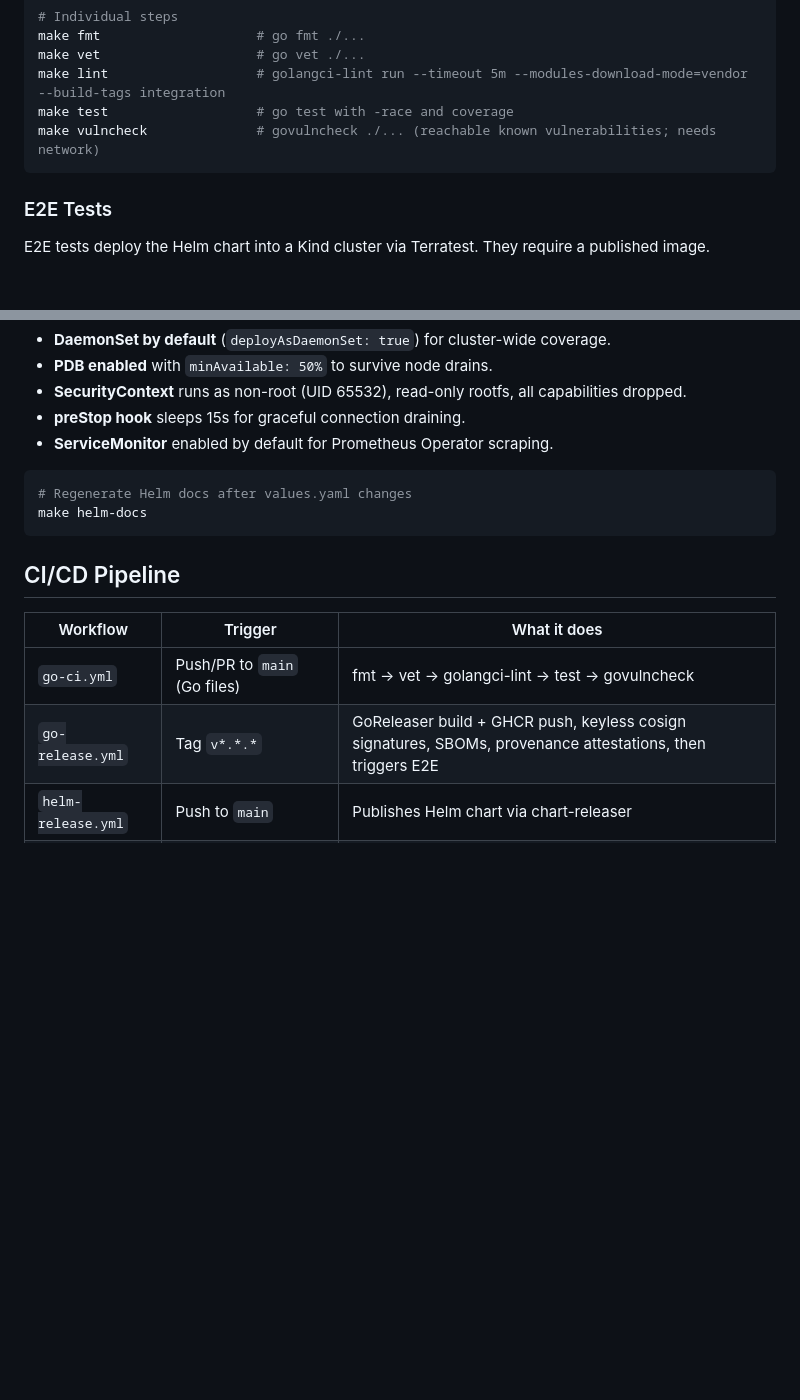
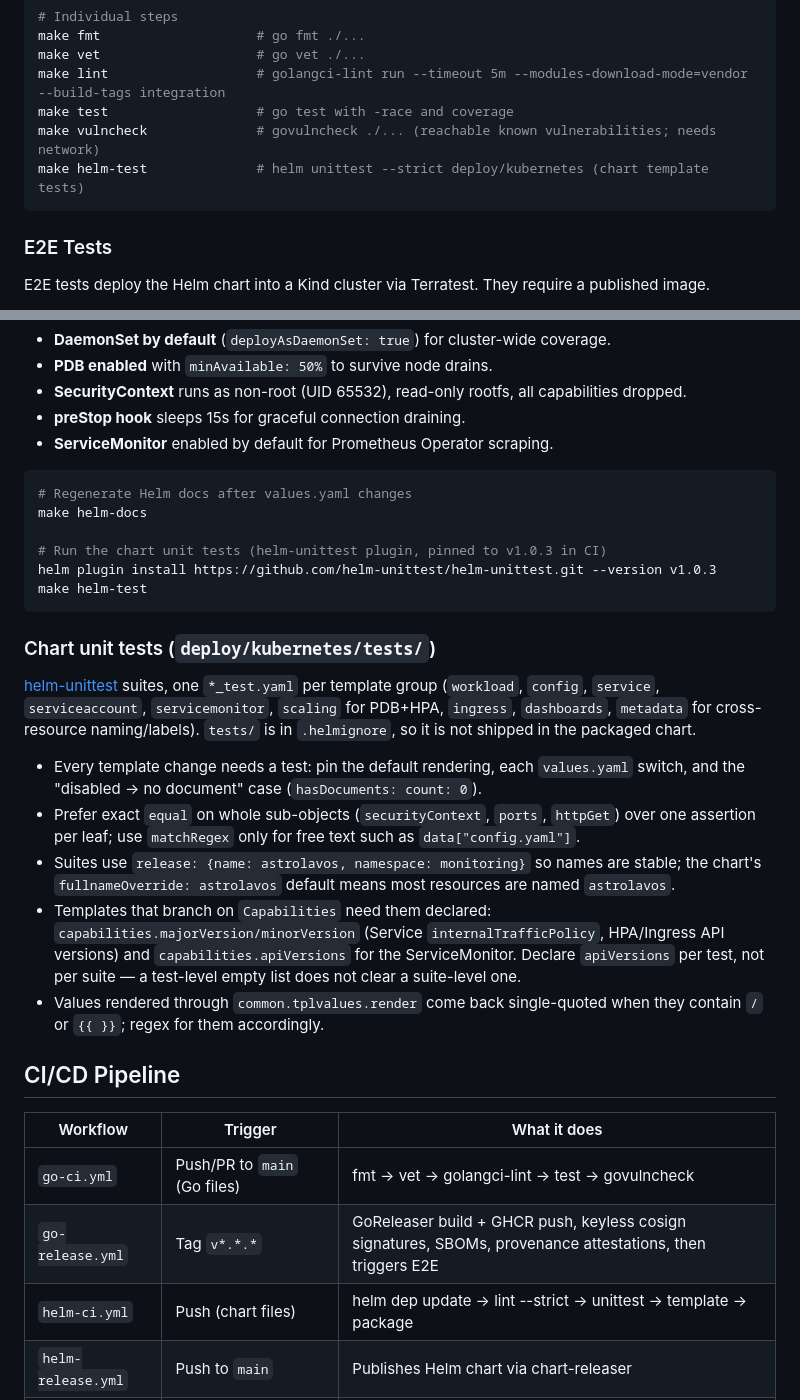
Before and after one commit to dntosas/astrolavos, a Markdown page: AGENTS.md, 2 parts joined by grey strips. Drawn GitHub-style; blank space fills up the shorter version.

Commit message:
docs: describe the Helm chart unit tests and conventions
Adds make helm-test to the validation commands, the helm-ci.yml row to the
pipeline table, and a section on the test layout plus the helm-unittest
gotchas hit while writing them (capabilities declaration, tplvalues
quoting).

````diff
--- a/AGENTS.md
+++ b/AGENTS.md
@@ -67,6 +67,7 @@ make vet                    # go vet ./...
 make lint                   # golangci-lint run --timeout 5m --modules-download-mode=vendor --build-tags integration
 make test                   # go test with -race and coverage
 make vulncheck              # govulncheck ./... (reachable known vulnerabilities; needs network)
+make helm-test              # helm unittest --strict deploy/kubernetes (chart template tests)
 ```
 
 ### E2E Tests
@@ -122,7 +123,21 @@ The chart lives in `deploy/kubernetes/`. Key design decisions:
 ```bash
 # Regenerate Helm docs after values.yaml changes
 make helm-docs
+
+# Run the chart unit tests (helm-unittest plugin, pinned to v1.0.3 in CI)
+helm plugin install https://github.com/helm-unittest/helm-unittest.git --version v1.0.3
+make helm-test
 ```
+
+### Chart unit tests (`deploy/kubernetes/tests/`)
+
+[helm-unittest](https://github.com/helm-unittest/helm-unittest) suites, one `*_test.yaml` per template group (`workload`, `config`, `service`, `serviceaccount`, `servicemonitor`, `scaling` for PDB+HPA, `ingress`, `dashboards`, `metadata` for cross-resource naming/labels). `tests/` is in `.helmignore`, so it is not shipped in the packaged chart.
+
+- Every template change needs a test: pin the default rendering, each `values.yaml` switch, and the "disabled → no document" case (`hasDocuments: count: 0`).
+- Prefer exact `equal` on whole sub-objects (`securityContext`, `ports`, `httpGet`) over one assertion per leaf; use `matchRegex` only for free text such as `data["config.yaml"]`.
+- Suites use `release: {name: astrolavos, namespace: monitoring}` so names are stable; the chart's `fullnameOverride: astrolavos` default means most resources are named `astrolavos`.
+- Templates that branch on `Capabilities` need them declared: `capabilities.majorVersion/minorVersion` (Service `internalTrafficPolicy`, HPA/Ingress API versions) and `capabilities.apiVersions` for the ServiceMonitor. Declare `apiVersions` per test, not per suite — a test-level empty list does not clear a suite-level one.
+- Values rendered through `common.tplvalues.render` come back single-quoted when they contain `/` or `{{ }}`; regex for them accordingly.
 
 ## CI/CD Pipeline
 
@@ -130,6 +145,7 @@ make helm-docs
 |------------------|----------------------------------|-------------------------------------------------|
 | `go-ci.yml`      | Push/PR to `main` (Go files)    | fmt → vet → golangci-lint → test → govulncheck  |
 | `go-release.yml` | Tag `v*.*.*`                     | GoReleaser build + GHCR push, keyless cosign signatures, SBOMs, provenance attestations, then triggers E2E |
+| `helm-ci.yml`    | Push (chart files)               | helm dep update → lint --strict → unittest → template → package |
 | `helm-release.yml`| Push to `main`                  | Publishes Helm chart via chart-releaser          |
 | `e2e.yml`        | `workflow_call` / `dispatch`     | Kind cluster → Helm deploy → Terratest          |
 
````
